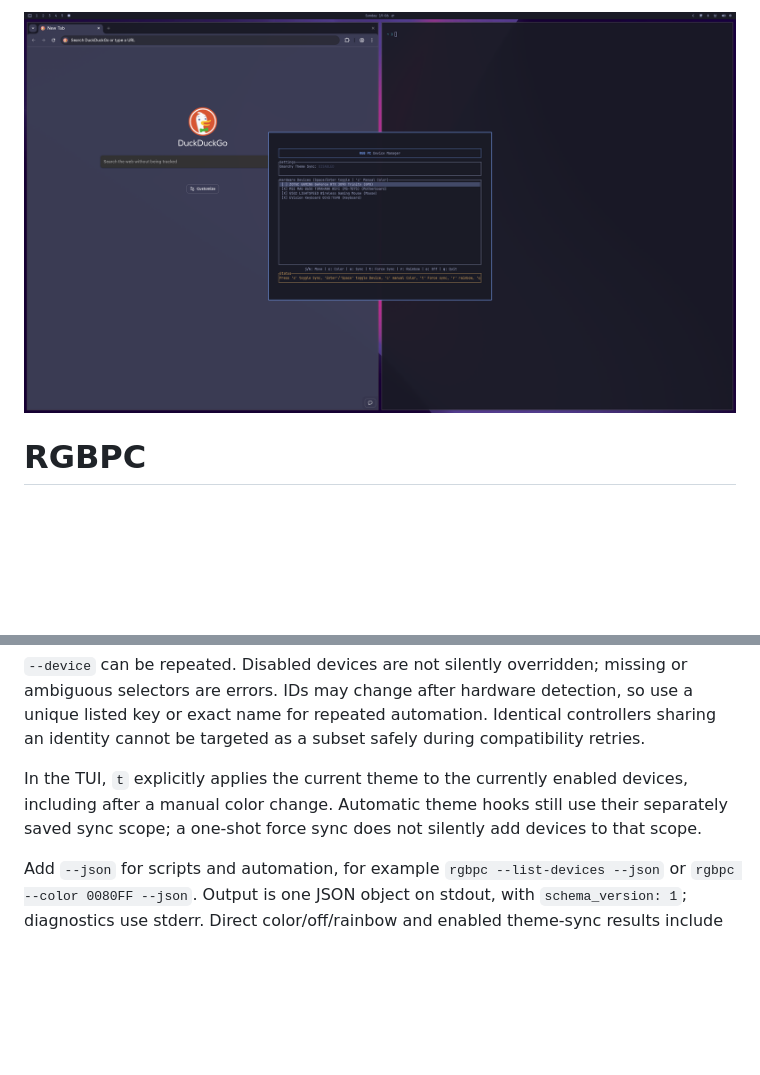
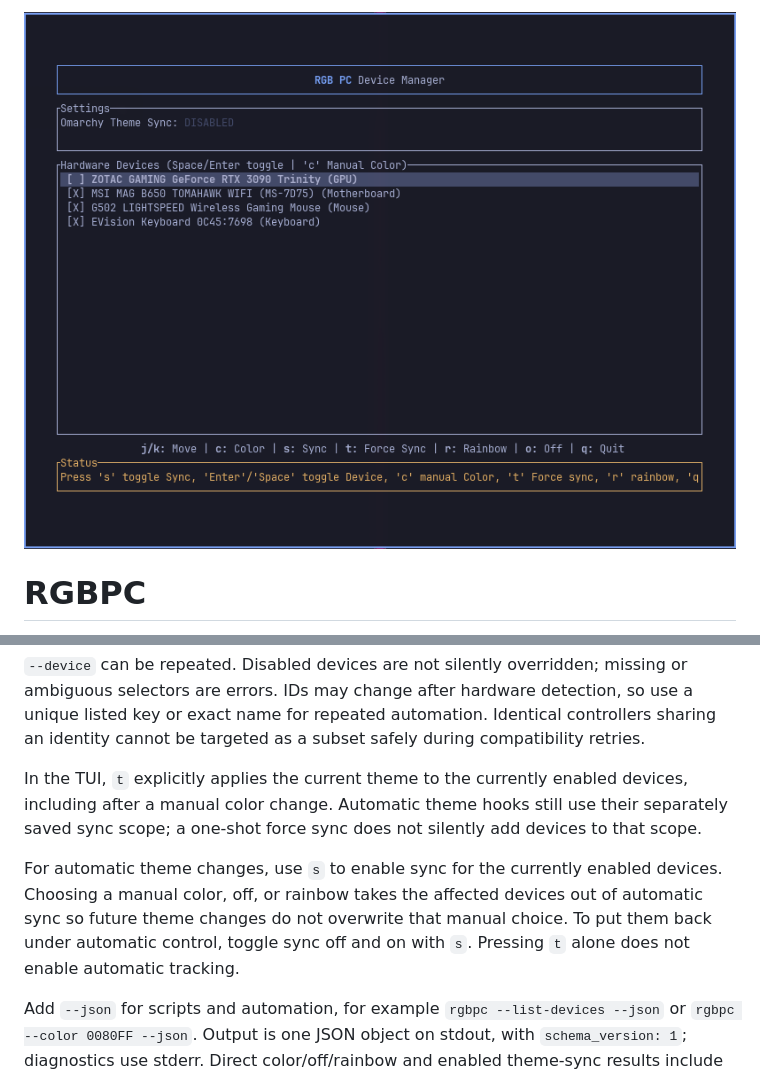
Before and after one commit to Zeus-Deus/rgbpc, a Markdown page: README.md, 2 parts joined by grey strips. Rendered like a GitHub page; pictures changed too: screenshots/image.png; blank space fills up the shorter version.

Commit message:
release 1.2.0

```diff
--- a/README.md
+++ b/README.md
@@ -81,6 +81,8 @@ These commands work without opening the TUI:
 
 In the TUI, `t` explicitly applies the current theme to the currently enabled devices, including after a manual color change. Automatic theme hooks still use their separately saved sync scope; a one-shot force sync does not silently add devices to that scope.
 
+For automatic theme changes, use `s` to enable sync for the currently enabled devices. Choosing a manual color, off, or rainbow takes the affected devices out of automatic sync so future theme changes do not overwrite that manual choice. To put them back under automatic control, toggle sync off and on with `s`. Pressing `t` alone does not enable automatic tracking.
+
 Add `--json` for scripts and automation, for example `rgbpc --list-devices --json` or `rgbpc --color 0080FF --json`. Output is one JSON object on stdout, with `schema_version: 1`; diagnostics use stderr. Direct color/off/rainbow and enabled theme-sync results include `ok`, `accepted_devices`, `errors`, and `verification: "command_acceptance"`. Success means command-level acceptance, **not** independent verification of physical LEDs.
 
 Exit codes: **0** for success, **1** for an operation error or partial failure, **2** for invalid arguments. Disabled theme sync/startup restore is a successful no-op. Use `rgbpc --help` for the complete argument reference.
```
Also changed, not shown: screenshots/color-picker.png, 2 other files.
